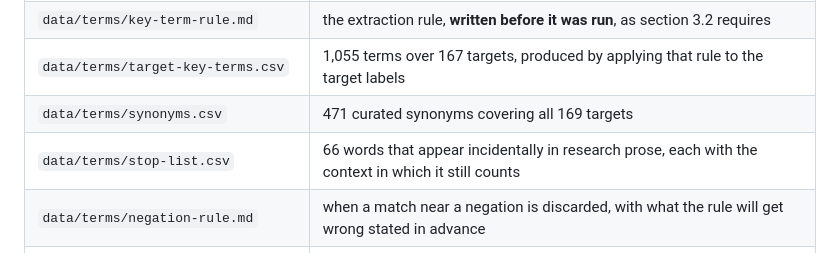
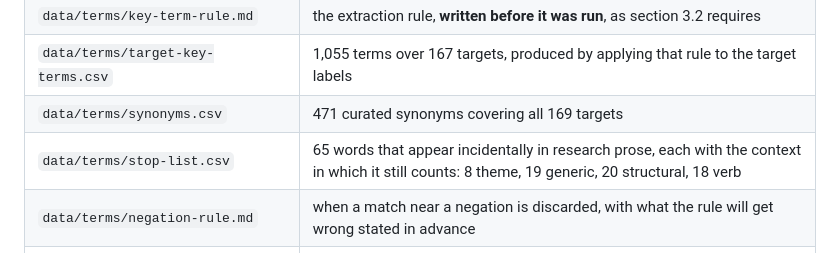
Before and after one commit to arthapraha/cordis-sdg, a Markdown page: README.md, the part around the change. Rendered like a GitHub page.

Commit message:
Correct the stop-list count in the README: 65 words, not 66
Counsel caught this passing c78b893 (cordis-sdg seq 94). The README and the
builder's own post counted 66, which is the file's line count including its
header row. The file holds 65 words: 8 theme, 19 generic, 20 structural, 18
verb. The class breakdown is now in the README so the total is checkable against
something rather than asserted on its own.

No data changes. The stop-list itself is byte-for-byte what counsel passed; only
the sentence describing it was wrong, which is the same species as the counting
sentence in section 6 that this registration carried through three drafts.

Co-Authored-By: Claude Opus 5 <noreply@anthropic.com>

```diff
--- a/README.md
+++ b/README.md
@@ -315,7 +315,7 @@ held-out evaluation set meaningful.
 | `data/terms/key-term-rule.md` | the extraction rule, **written before it was run**, as section 3.2 requires |
 | `data/terms/target-key-terms.csv` | 1,055 terms over 167 targets, produced by applying that rule to the target labels |
 | `data/terms/synonyms.csv` | 471 curated synonyms covering all 169 targets |
-| `data/terms/stop-list.csv` | 66 words that appear incidentally in research prose, each with the context in which it still counts |
+| `data/terms/stop-list.csv` | 65 words that appear incidentally in research prose, each with the context in which it still counts: 8 theme, 19 generic, 20 structural, 18 verb |
 | `data/terms/negation-rule.md` | when a match near a negation is discarded, with what the rule will get wrong stated in advance |
 | `data/terms/negation-patterns.csv` | that rule's machine-readable patterns |
 | `data/crosswalk/eurosciwoc-to-sdg.csv` | 235 rows from 199 EuroSciVoc categories to 82 targets, each with a one-line justification citing the target's text |
```
